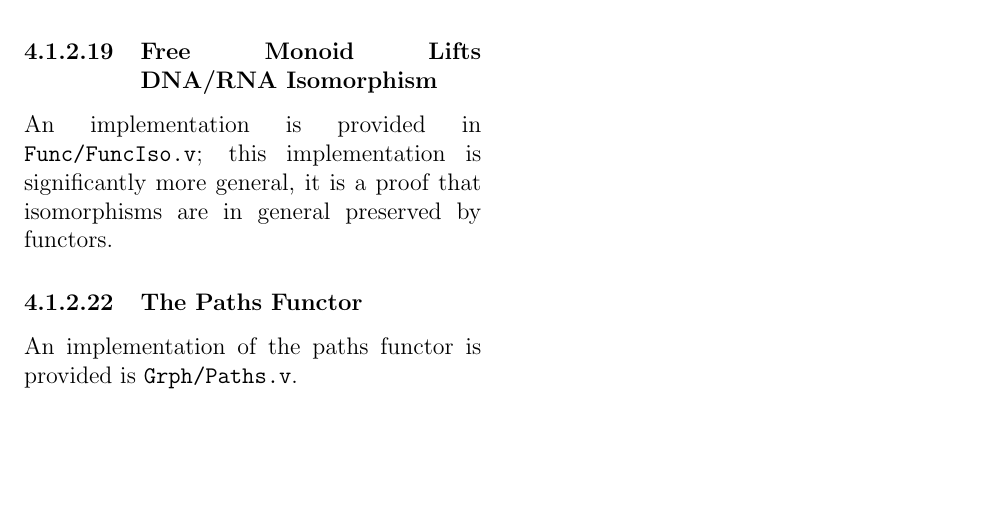
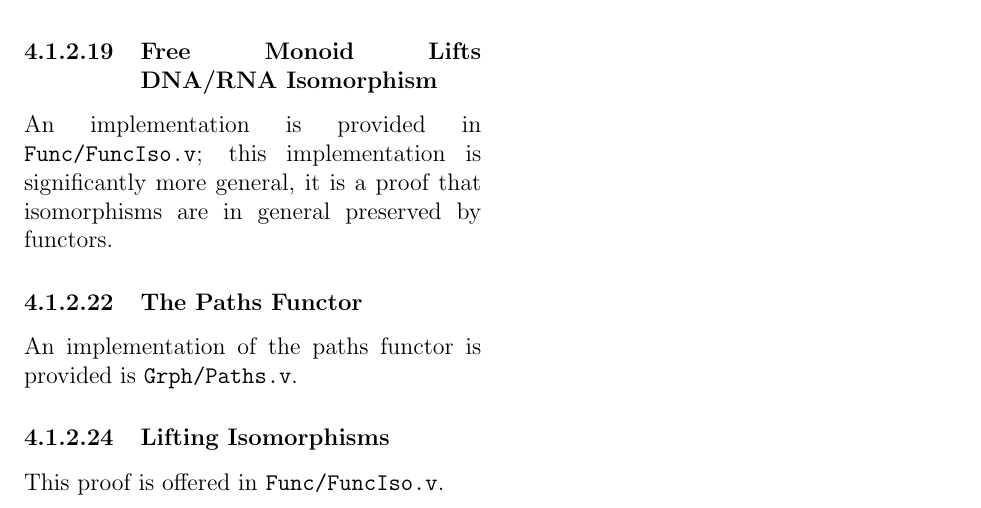
Before and after one commit to kavigupta/ct4s-examples, a LaTeX thesis (ct4s-companion-notes.tex): part of page 8 of 8, cut so that both start at the same text, the shorter picture padded with empty space. Compiled offline with pdfLaTeX.

Commit message:
Added section on lifting isomorphisms

```diff
--- a/ct4s-companion-notes.tex
+++ b/ct4s-companion-notes.tex
@@ -288,4 +288,9 @@ by functors.
 
 An implementation of the paths functor is provided is \texttt{Grph/Paths.v}.
 
+\stepcounter{subsubsection}
+\subsubsection{Lifting Isomorphisms}
+
+This proof is offered in \texttt{Func/FuncIso.v}.
+
 \end{document}
```
